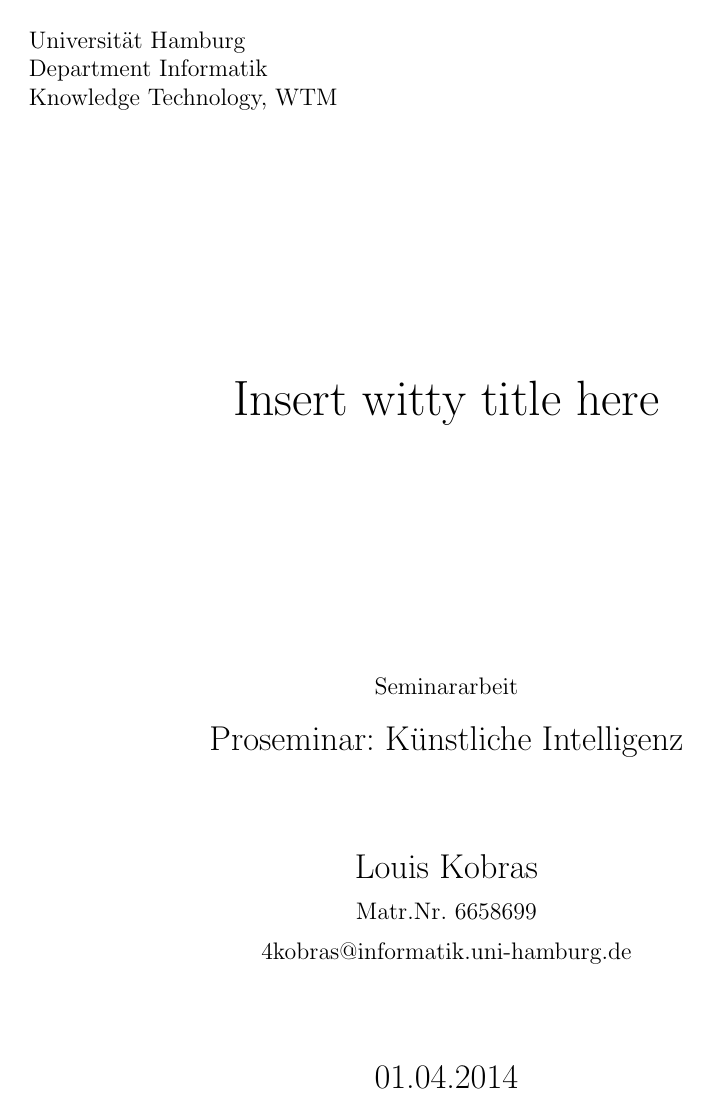
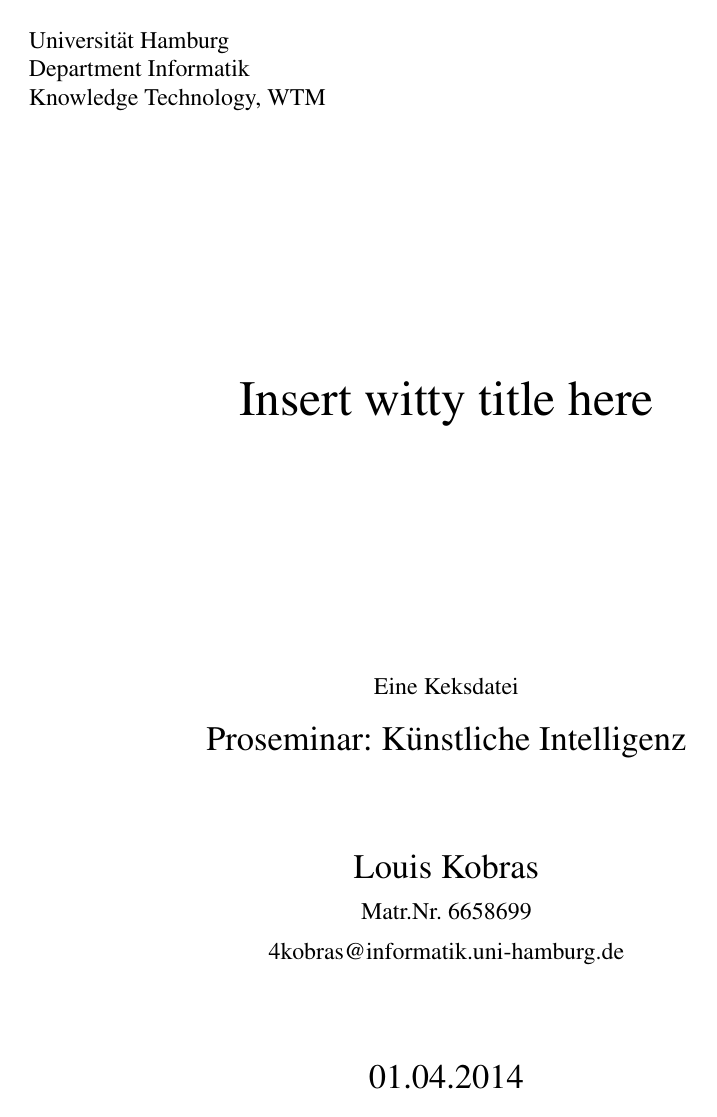
Before and after one commit to PhilippTeichert/Homework, a LaTeX document (Pros_KI/Pros_speechprocessing_v1.tex): page 1 of 7. Compiled offline with pdfLaTeX.

```diff
--- a/Pros_KI/Pros_speechprocessing_v1.tex
+++ b/Pros_KI/Pros_speechprocessing_v1.tex
@@ -6,7 +6,7 @@
 %%%%%%%%%%%%%%%%%%%%%%%%%%%%%%%%%%%%%%%%%%%%%%%%%%%%%%%%%%%%%
 % Meta informations:
 \newcommand{\trauthor}{Louis Kobras}
-\newcommand{\trtype}{Seminararbeit} %{Seminararbeit} %{Proseminararbeit}
+\newcommand{\trtype}{Eine Keksdatei} %{Seminararbeit} %{Proseminararbeit}
 \newcommand{\trcourse}{Proseminar: Künstliche Intelligenz}
 \newcommand{\trtitle}{Insert witty title here}
 \newcommand{\trmatrikelnummer}{6658699}
@@ -39,7 +39,7 @@
 \geometry{a4paper,body={5.8in,9in}}
 
 % changing font
-%\usepackage{times}
+\usepackage{times}
 
 \usepackage{graphicx}                   % Inclusion of graphics
 %\usepackage{latexsym}                  % Special symbols
@@ -78,10 +78,10 @@
 
 % Tables with a nicer padding:
 \renewcommand{\arraystretch}{1.2}
-
-% custom titles for TOC and References
-\renewcommand{\contentsname}{whatever}
-\renewcommand{\refname}{WASD-Force}
+%
+%% custom titles for TOC and References
+%\renewcommand{\contentsname}{whatever}
+%\renewcommand{\refname}{WASD-Force}
 %\renewcommand{\bibname}{DSAW-Force}
 
 %%%%%%%%%%%%%%%%%%%%%%%%%%%%
```
Also changed, not shown: Pros_KI/Pros_speechprocessing_v1.pdf, Pros_KI/Pros_speechprocessing_v1.tex (2 more changed lines), 1 other file.
